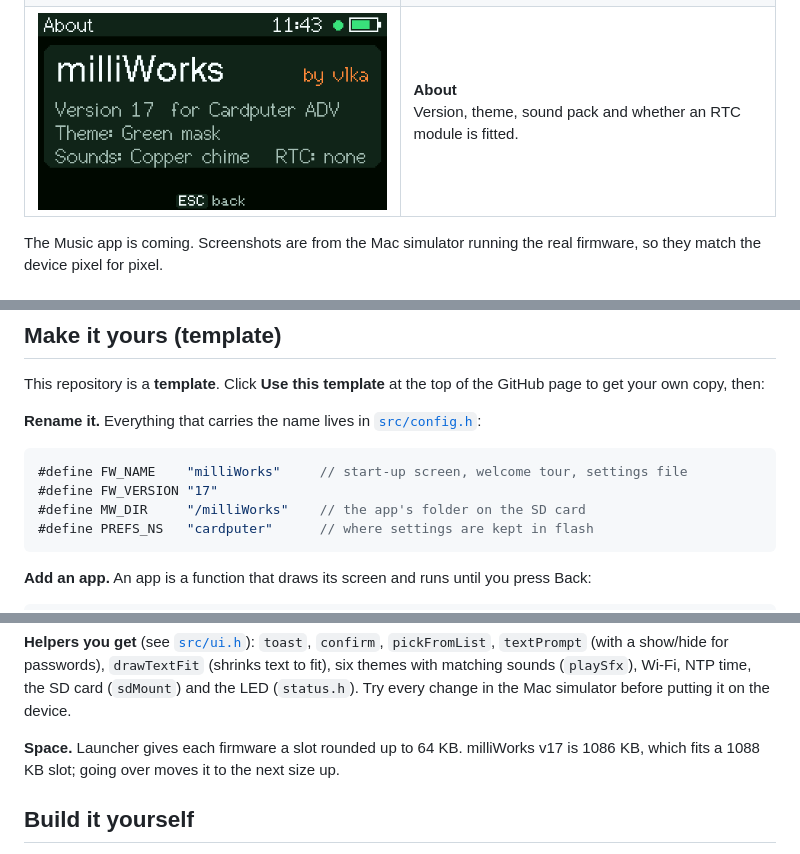
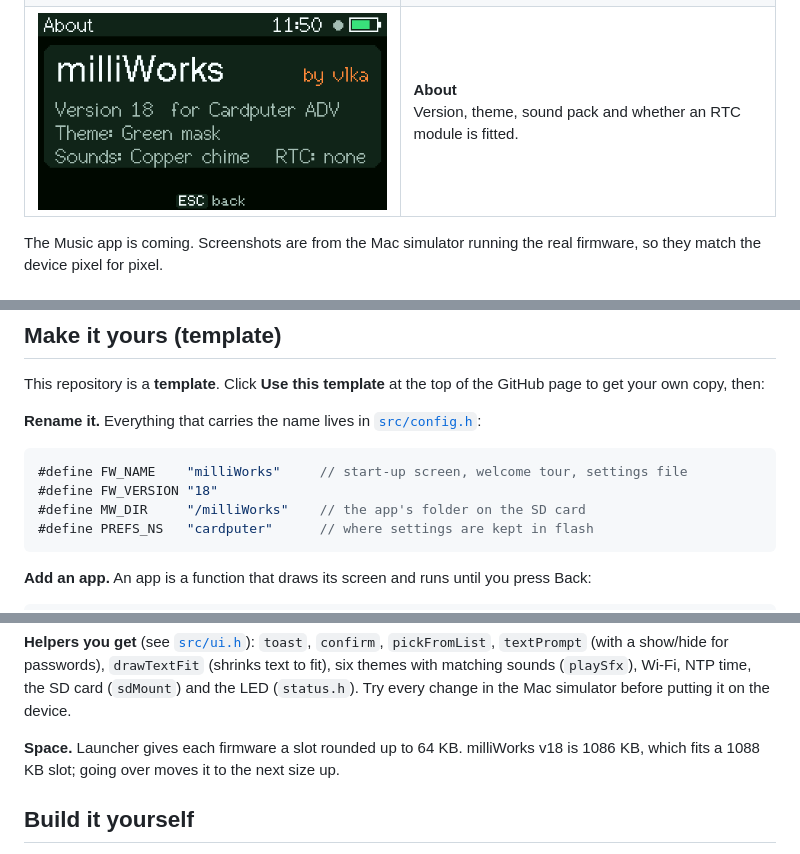
Before and after one commit to vlkadusumilli/milliworks-cardputer-adv, a Markdown page: README.md, 3 parts joined by grey strips. Rendered like a GitHub page; pictures changed too: docs/screenshots/about.png.

Commit message:
milliWorks v18
Co-Authored-By: Claude Opus 5.5 <noreply@anthropic.com>

````diff
--- a/README.md
+++ b/README.md
@@ -140,7 +140,7 @@ page to get your own copy, then:
 
 ```cpp
 #define FW_NAME    "milliWorks"     // start-up screen, welcome tour, settings file
-#define FW_VERSION "17"
+#define FW_VERSION "18"
 #define MW_DIR     "/milliWorks"    // the app's folder on the SD card
 #define PREFS_NS   "cardputer"      // where settings are kept in flash
 ```
@@ -177,7 +177,7 @@ are drawn in `drawGlyph`, so reuse one or add your own.
 themes with matching sounds (`playSfx`), Wi-Fi, NTP time, the SD card (`sdMount`) and the
 LED (`status.h`). Try every change in the Mac simulator before putting it on the device.
 
-**Space.** Launcher gives each firmware a slot rounded up to 64 KB. milliWorks v17 is
+**Space.** Launcher gives each firmware a slot rounded up to 64 KB. milliWorks v18 is
 1086 KB, which fits a 1088 KB slot; going over moves it to the next size up.
 
 ## Build it yourself
````
Also changed, not shown: 1 other file.
